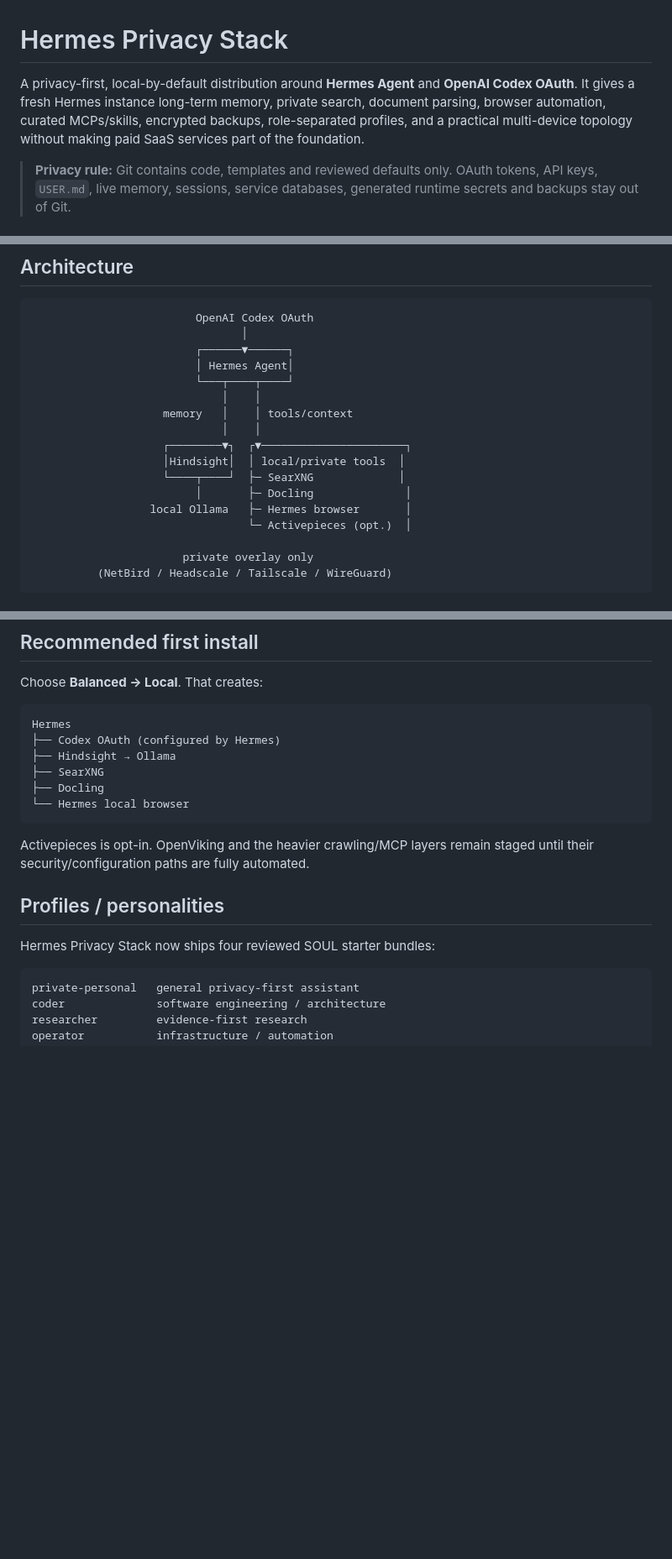
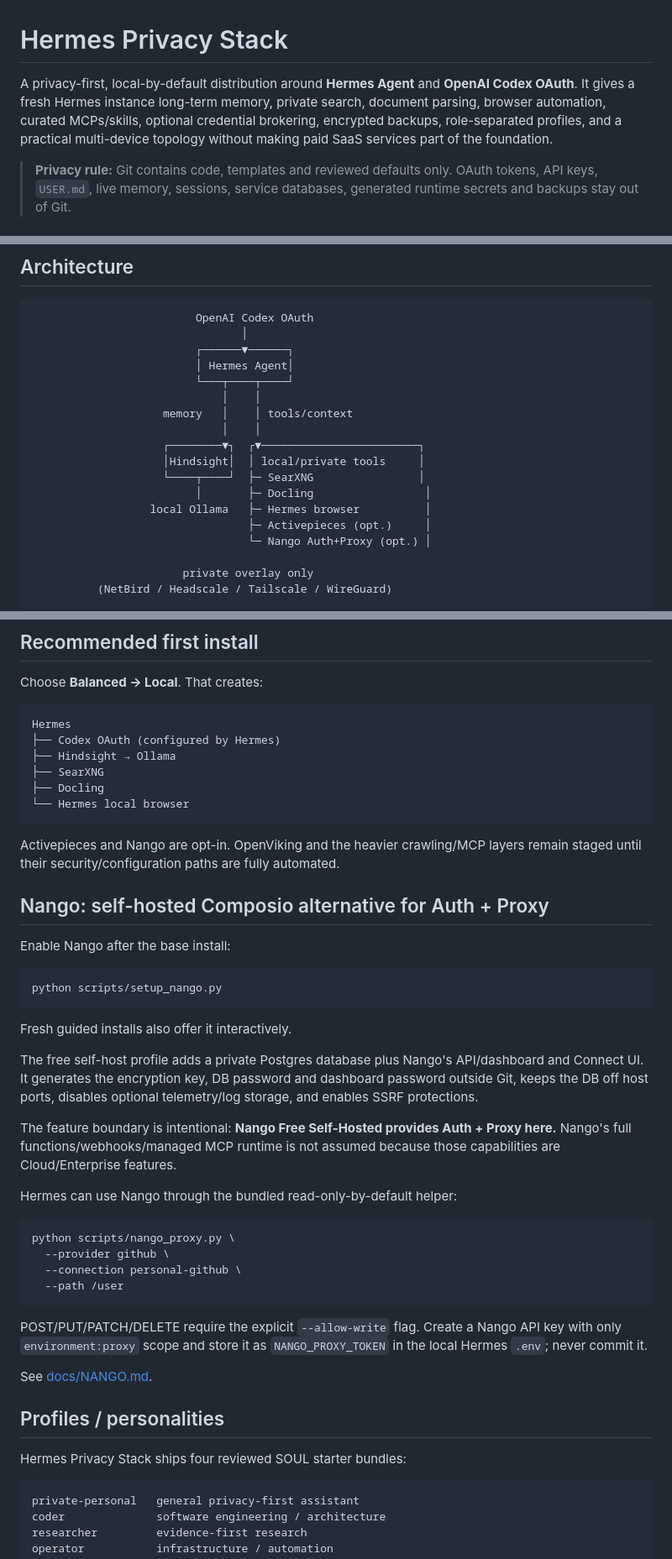
Before and after one commit to JDsnyke/hermes-privacy-stack, a Markdown page: README.md, 3 parts joined by grey strips. Shown at 84% size. GitHub-like rendering; blank space fills up the shorter version.

Commit message:
Expose Nango as optional credential boundary

````diff
--- a/README.md
+++ b/README.md
@@ -1,6 +1,6 @@
 # Hermes Privacy Stack
 
-A privacy-first, local-by-default distribution around **Hermes Agent** and **OpenAI Codex OAuth**. It gives a fresh Hermes instance long-term memory, private search, document parsing, browser automation, curated MCPs/skills, encrypted backups, role-separated profiles, and a practical multi-device topology without making paid SaaS services part of the foundation.
+A privacy-first, local-by-default distribution around **Hermes Agent** and **OpenAI Codex OAuth**. It gives a fresh Hermes instance long-term memory, private search, document parsing, browser automation, curated MCPs/skills, optional credential brokering, encrypted backups, role-separated profiles, and a practical multi-device topology without making paid SaaS services part of the foundation.
 
 > **Privacy rule:** Git contains code, templates and reviewed defaults only. OAuth tokens, API keys, `USER.md`, live memory, sessions, service databases, generated runtime secrets and backups stay out of Git.
 
@@ -34,12 +35,13 @@ Read [docs/PRIVACY.md](docs/PRIVACY.md), [docs/THREAT-MODEL.md](docs/THREAT-MODE
                              │    │
                     memory   │    │ tools/context
                              │    │
-                    ┌────────▼┐  ┌▼──────────────────────┐
-                    │Hindsight│  │ local/private tools  │
-                    └────┬────┘  ├─ SearXNG             │
-                         │       ├─ Docling              │
-                  local Ollama   ├─ Hermes browser       │
-                                 └─ Activepieces (opt.)  │
+                    ┌────────▼┐  ┌▼────────────────────────┐
+                    │Hindsight│  │ local/private tools     │
+                    └────┬────┘  ├─ SearXNG                │
+                         │       ├─ Docling                 │
+                  local Ollama   ├─ Hermes browser          │
+                                 ├─ Activepieces (opt.)     │
+                                 └─ Nango Auth+Proxy (opt.) │
 
                        private overlay only
           (NetBird / Headscale / Tailscale / WireGuard)
@@ -100,11 +103,38 @@ Hermes
 └── Hermes local browser
 ```
 
-Activepieces is opt-in. OpenViking and the heavier crawling/MCP layers remain staged until their security/configuration paths are fully automated.
+Activepieces and Nango are opt-in. OpenViking and the heavier crawling/MCP layers remain staged until their security/configuration paths are fully automated.
+
+## Nango: self-hosted Composio alternative for Auth + Proxy
+
+Enable Nango after the base install:
+
+```bash
+python scripts/setup_nango.py
+```
+
+Fresh guided installs also offer it interactively.
+
+The free self-host profile adds a private Postgres database plus Nango's API/dashboard and Connect UI. It generates the encryption key, DB password and dashboard password outside Git, keeps the DB off host ports, disables optional telemetry/log storage, and enables SSRF protections.
+
+The feature boundary is intentional: **Nango Free Self-Hosted provides Auth + Proxy here.** Nango's full functions/webhooks/managed MCP runtime is not assumed because those capabilities are Cloud/Enterprise features.
+
+Hermes can use Nango through the bundled read-only-by-default helper:
+
+```bash
+python scripts/nango_proxy.py \
+  --provider github \
+  --connection personal-github \
+  --path /user
+```
+
+POST/PUT/PATCH/DELETE require the explicit `--allow-write` flag. Create a Nango API key with only `environment:proxy` scope and store it as `NANGO_PROXY_TOKEN` in the local Hermes `.env`; never commit it.
+
+See [docs/NANGO.md](docs/NANGO.md).
 
 ## Profiles / personalities
 
-Hermes Privacy Stack now ships four reviewed SOUL starter bundles:
+Hermes Privacy Stack ships four reviewed SOUL starter bundles:
 
 ```text
 private-personal   general privacy-first assistant
````
Also changed, not shown: other parts of README.md (+15 -9 lines).
